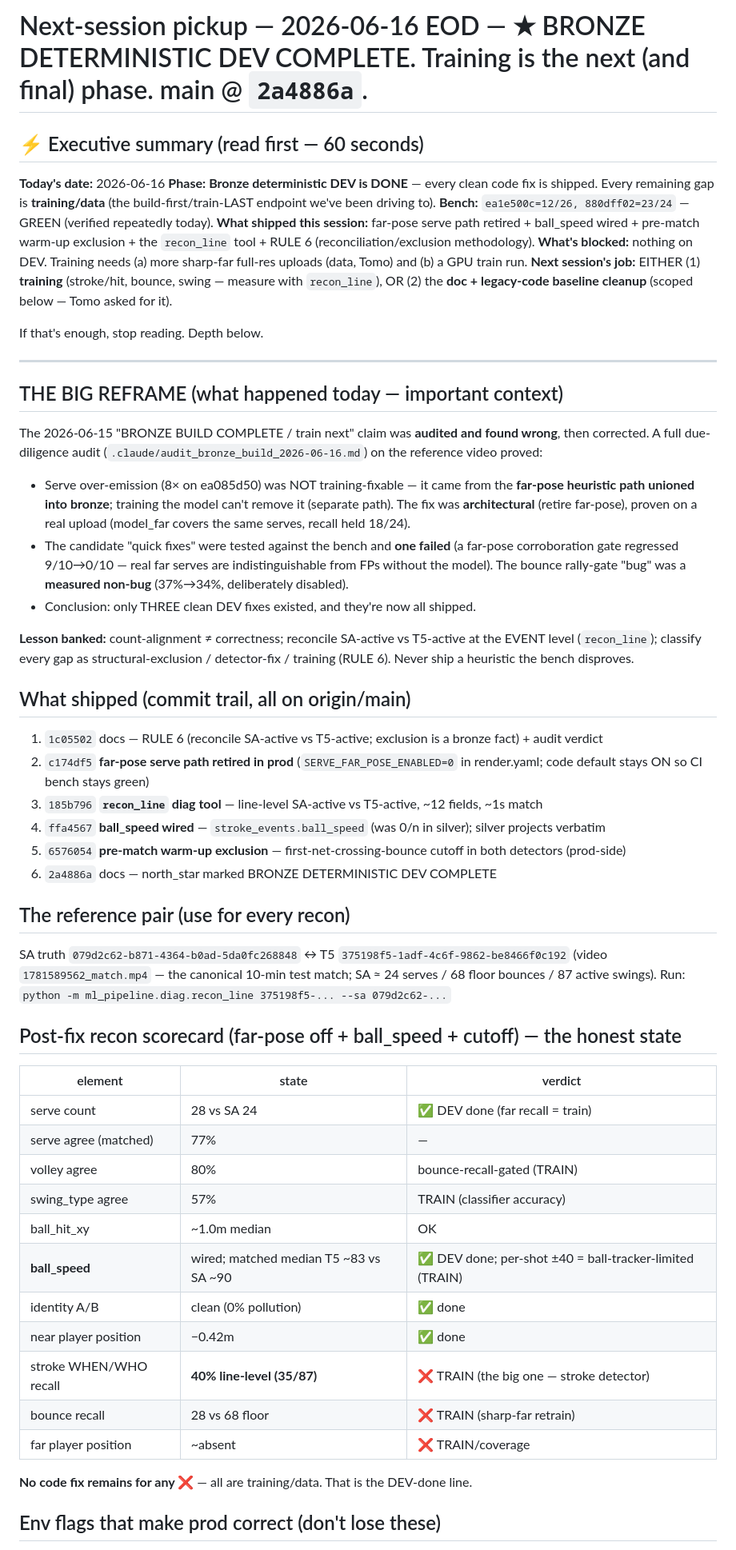
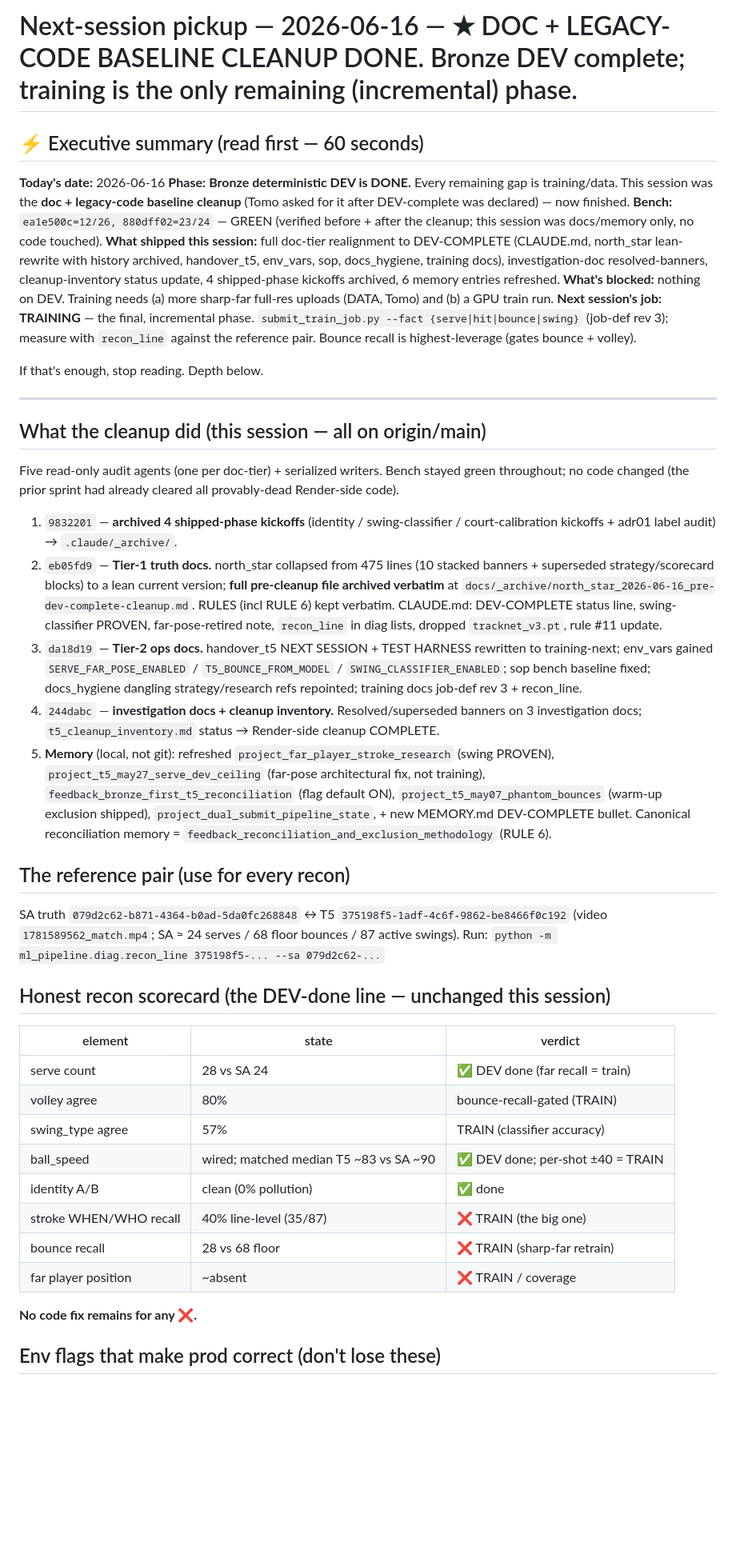
Before and after one commit to NxtPoint/webhook-server, a Markdown page: .claude/next_session_pickup.md, the part around one of its changes. Shown at 80% size. GitHub-like rendering; blank space fills up the shorter version.

Commit message:
docs(t5): session close — pickup to DOC + LEGACY-CODE CLEANUP DONE
Bronze DEV complete; training is the only remaining (incremental) phase.
Records the cleanup commit trail + the held/deferred items.

Co-Authored-By: Claude Opus 4.8 (1M context) <noreply@anthropic.com>

```diff
--- a/.claude/next_session_pickup.md
+++ b/.claude/next_session_pickup.md
@@ -1,55 +1,45 @@
-# Next-session pickup — 2026-06-16 EOD — ★ BRONZE DETERMINISTIC DEV COMPLETE. Training is the next (and final) phase. main @ `2a4886a`.
+# Next-session pickup — 2026-06-16 — ★ DOC + LEGACY-CODE BASELINE CLEANUP DONE. Bronze DEV complete; training is the only remaining (incremental) phase.
 
 ## ⚡ Executive summary (read first — 60 seconds)
 
 **Today's date:** 2026-06-16
-**Phase:** **Bronze deterministic DEV is DONE** — every clean code fix is shipped. Every remaining gap is **training/data** (the build-first/train-LAST endpoint we've been driving to).
-**Bench:** `ea1e500c=12/26, 880dff02=23/24` — GREEN (verified repeatedly today).
-**What shipped this session:** far-pose serve path retired + ball_speed wired + pre-match warm-up exclusion + the `recon_line` tool + RULE 6 (reconciliation/exclusion methodology).
-**What's blocked:** nothing on DEV. Training needs (a) more sharp-far full-res uploads (data, Tomo) and (b) a GPU train run.
-**Next session's job:** EITHER (1) **training** (stroke/hit, bounce, swing — measure with `recon_line`), OR (2) the **doc + legacy-code baseline cleanup** (scoped below — Tomo asked for it).
+**Phase:** **Bronze deterministic DEV is DONE.** Every remaining gap is training/data. This session was the **doc + legacy-code baseline cleanup** (Tomo asked for it after DEV-complete was declared) — now finished.
+**Bench:** `ea1e500c=12/26, 880dff02=23/24` — GREEN (verified before + after the cleanup; this session was docs/memory only, no code touched).
+**What shipped this session:** full doc-tier realignment to DEV-COMPLETE (CLAUDE.md, north_star lean-rewrite with history archived, handover_t5, env_vars, sop, docs_hygiene, training docs), investigation-doc resolved-banners, cleanup-inventory status update, 4 shipped-phase kickoffs archived, 6 memory entries refreshed.
+**What's blocked:** nothing on DEV. Training needs (a) more sharp-far full-res uploads (DATA, Tomo) and (b) a GPU train run.
+**Next session's job:** **TRAINING** — the final, incremental phase. `submit_train_job.py --fact {serve|hit|bounce|swing}` (job-def rev 3); measure with `recon_line` against the reference pair. Bounce recall is highest-leverage (gates bounce + volley).
 
 If that's enough, stop reading. Depth below.
 
 ---
 
-## THE BIG REFRAME (what happened today — important context)
+## What the cleanup did (this session — all on origin/main)
 
-The 2026-06-15 "BRONZE BUILD COMPLETE / train next" claim was **audited and found wrong**, then corrected. A full due-diligence audit (`.claude/audit_bronze_build_2026-06-16.md`) on the reference video proved:
-- Serve over-emission (8× on ea085d50) was NOT training-fixable — it came from the **far-pose heuristic path unioned into bronze**; training the model can't remove it (separate path). The fix was **architectural** (retire far-pose), proven on a real upload (model_far covers the same serves, recall held 18/24).
-- The candidate "quick fixes" were tested against the bench and **one failed** (a far-pose corroboration gate regressed 9/10→0/10 — real far serves are indistinguishable from FPs without the model). The bounce rally-gate "bug" was a **measured non-bug** (37%→34%, deliberately disabled).
-- Conclusion: only THREE clean DEV fixes existed, and they're now all shipped.
+Five read-only audit agents (one per doc-tier) + serialized writers. Bench stayed green throughout; no code changed (the prior sprint had already cleared all provably-dead Render-side code).
 
-**Lesson banked:** count-alignment ≠ correctness; reconcile SA-active vs T5-active at the EVENT level (`recon_line`); classify every gap as structural-exclusion / detector-fix / training (RULE 6). Never ship a heuristic the bench disproves.
-
-## What shipped (commit trail, all on origin/main)
-1. `1c05502` docs — RULE 6 (reconcile SA-active vs T5-active; exclusion is a bronze fact) + audit verdict
-2. `c174df5` **far-pose serve path retired in prod** (`SERVE_FAR_POSE_ENABLED=0` in render.yaml; code default stays ON so CI bench stays green)
-3. `185b796` **`recon_line` diag tool** — line-level SA-active vs T5-active, ~12 fields, ~1s match
-4. `ffa4567` **ball_speed wired** — `stroke_events.ball_speed` (was 0/n in silver); silver projects verbatim
-5. `6576054` **pre-match warm-up exclusion** — first-net-crossing-bounce cutoff in both detectors (prod-side)
-6. `2a4886a` docs — north_star marked BRONZE DETERMINISTIC DEV COMPLETE
+1. `9832201` — **archived 4 shipped-phase kickoffs** (identity / swing-classifier / court-calibration kickoffs + adr01 label audit) → `.claude/_archive/`.
+2. `eb05fd9` — **Tier-1 truth docs.** north_star collapsed from 475 lines (10 stacked banners + superseded strategy/scorecard blocks) to a lean current version; **full pre-cleanup file archived verbatim** at `docs/_archive/north_star_2026-06-16_pre-dev-complete-cleanup.md`. RULES (incl RULE 6) kept verbatim. CLAUDE.md: DEV-COMPLETE status line, swing-classifier PROVEN, far-pose-retired note, `recon_line` in diag lists, dropped `tracknet_v3.pt`, rule #11 update.
+3. `da18d19` — **Tier-2 ops docs.** handover_t5 NEXT SESSION + TEST HARNESS rewritten to training-next; env_vars gained `SERVE_FAR_POSE_ENABLED` / `T5_BOUNCE_FROM_MODEL` / `SWING_CLASSIFIER_ENABLED`; sop bench baseline fixed; docs_hygiene dangling strategy/research refs repointed; training docs job-def rev 3 + recon_line.
+4. `244dabc` — **investigation docs + cleanup inventory.** Resolved/superseded banners on 3 investigation docs; `t5_cleanup_inventory.md` status → Render-side cleanup COMPLETE.
+5. **Memory** (local, not git): refreshed `project_far_player_stroke_research` (swing PROVEN), `project_t5_may27_serve_dev_ceiling` (far-pose architectural fix, not training), `feedback_bronze_first_t5_reconciliation` (flag default ON), `project_t5_may07_phantom_bounces` (warm-up exclusion shipped), `project_dual_submit_pipeline_state`, + new MEMORY.md DEV-COMPLETE bullet. Canonical reconciliation memory = `feedback_reconciliation_and_exclusion_methodology` (RULE 6).
 
 ## The reference pair (use for every recon)
 SA truth `079d2c62-b871-4364-b0ad-5da0fc268848` ↔ T5 `375198f5-1adf-4c6f-9862-be8466f0c192`
-(video `1781589562_match.mp4` — the canonical 10-min test match; SA ≈ 24 serves / 68 floor bounces / 87 active swings).
+(video `1781589562_match.mp4`; SA ≈ 24 serves / 68 floor bounces / 87 active swings).
 Run: `python -m ml_pipeline.diag.recon_line 375198f5-... --sa 079d2c62-...`
 
-## Post-fix recon scorecard (far-pose off + ball_speed + cutoff) — the honest state
+## Honest recon scorecard (the DEV-done line — unchanged this session)
 | element | state | verdict |
 |---|---|---|
 | serve count | 28 vs SA 24 | ✅ DEV done (far recall = train) |
-| serve agree (matched) | 77% | — |
 | volley agree | 80% | bounce-recall-gated (TRAIN) |
 | swing_type agree | 57% | TRAIN (classifier accuracy) |
-| ball_hit_xy | ~1.0m median | OK |
-| **ball_speed** | wired; matched median T5 ~83 vs SA ~90 | ✅ DEV done; per-shot ±40 = ball-tracker-limited (TRAIN) |
+| ball_speed | wired; matched median T5 ~83 vs SA ~90 | ✅ DEV done; per-shot ±40 = TRAIN |
 | identity A/B | clean (0% pollution) | ✅ done |
-| near player position | −0.42m | ✅ done |
-| stroke WHEN/WHO recall | **40% line-level (35/87)** | ❌ TRAIN (the big one — stroke detector) |
+| stroke WHEN/WHO recall | 40% line-level (35/87) | ❌ TRAIN (the big one) |
 | bounce recall | 28 vs 68 floor | ❌ TRAIN (sharp-far retrain) |
-| far player position | ~absent | ❌ TRAIN/coverage |
+| far player position | ~absent | ❌ TRAIN / coverage |
 
-**No code fix remains for any ❌** — all are training/data. That is the DEV-done line.
+**No code fix remains for any ❌.**
 
 ## Env flags that make prod correct (don't lose these)
```
Also changed, not shown: other parts of .claude/next_session_pickup.md (+10 -12 lines).
